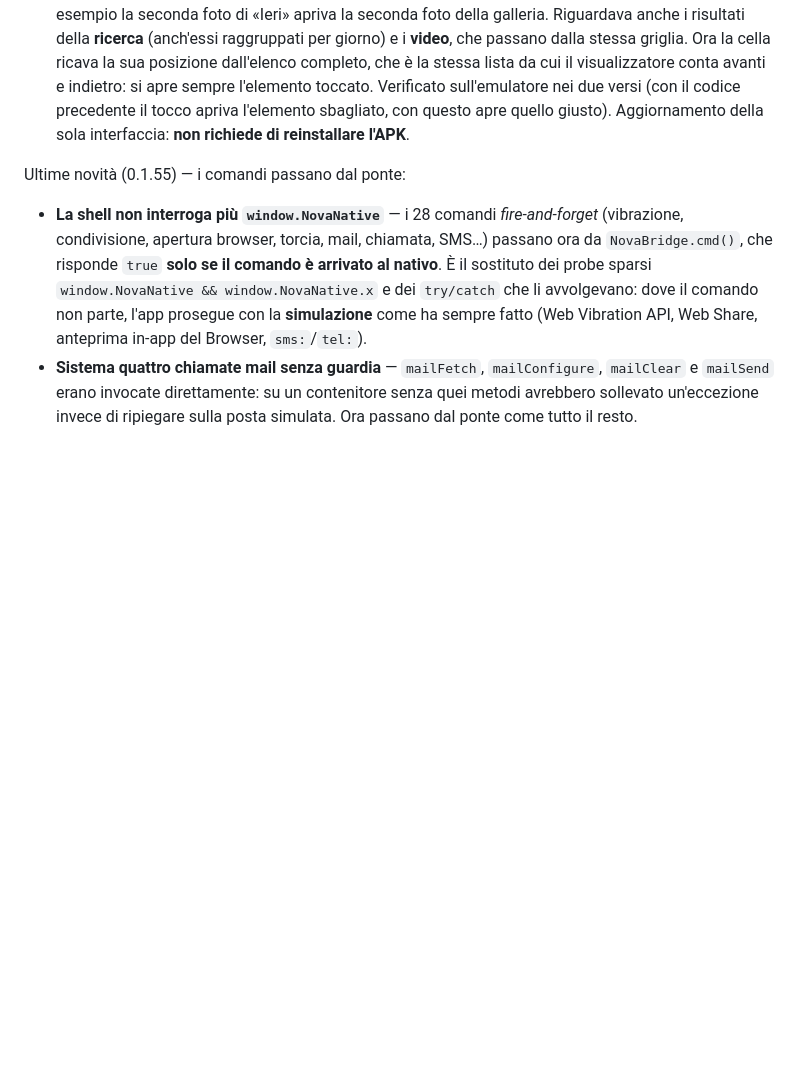
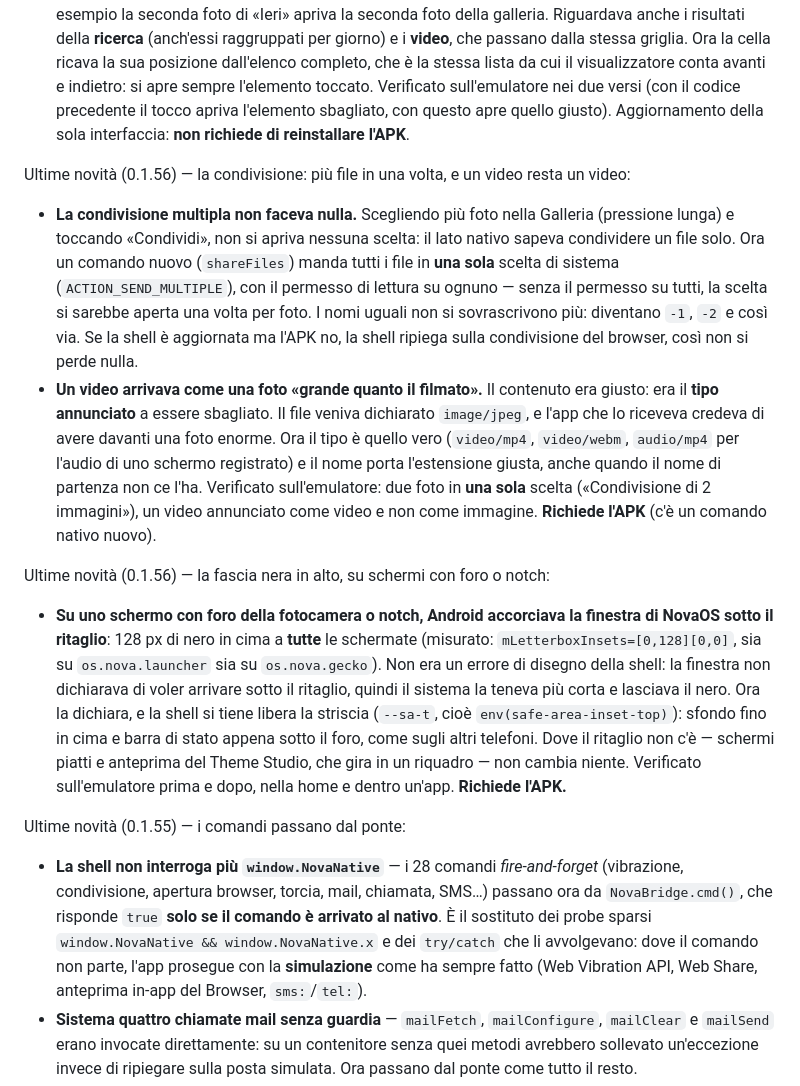
Before and after one commit to RedRider21/NovaOS, a Markdown page: README.md, the part around the change. Drawn GitHub-style; blank space fills up the shorter version.

Commit message:
README: le novità di questa build — condivisione multipla, tipo dei video, fascia nera in alto

```diff
--- a/README.md
+++ b/README.md
@@ -396,6 +396,33 @@ Ultime novità (0.1.56) — la Galleria apre l'elemento giusto:
   precedente il tocco apriva l'elemento sbagliato, con questo apre quello giusto).
   Aggiornamento della sola interfaccia: **non richiede di reinstallare l'APK**.
 
+Ultime novità (0.1.56) — la condivisione: più file in una volta, e un video resta un video:
+- **La condivisione multipla non faceva nulla.** Scegliendo più foto nella Galleria (pressione
+  lunga) e toccando «Condividi», non si apriva nessuna scelta: il lato nativo sapeva condividere un
+  file solo. Ora un comando nuovo (`shareFiles`) manda tutti i file in **una sola** scelta di
+  sistema (`ACTION_SEND_MULTIPLE`), con il permesso di lettura su ognuno — senza il permesso su
+  tutti, la scelta si sarebbe aperta una volta per foto. I nomi uguali non si sovrascrivono più:
+  diventano `-1`, `-2` e così via. Se la shell è aggiornata ma l'APK no, la shell ripiega sulla
+  condivisione del browser, così non si perde nulla.
+- **Un video arrivava come una foto «grande quanto il filmato».** Il contenuto era giusto: era il
+  **tipo annunciato** a essere sbagliato. Il file veniva dichiarato `image/jpeg`, e l'app che lo
+  riceveva credeva di avere davanti una foto enorme. Ora il tipo è quello vero (`video/mp4`,
+  `video/webm`, `audio/mp4` per l'audio di uno schermo registrato) e il nome porta l'estensione
+  giusta, anche quando il nome di partenza non ce l'ha.
+  Verificato sull'emulatore: due foto in **una sola** scelta («Condivisione di 2 immagini»), un
+  video annunciato come video e non come immagine. **Richiede l'APK** (c'è un comando nativo nuovo).
+
+Ultime novità (0.1.56) — la fascia nera in alto, su schermi con foro o notch:
+- **Su uno schermo con foro della fotocamera o notch, Android accorciava la finestra di NovaOS
+  sotto il ritaglio**: 128 px di nero in cima a **tutte** le schermate (misurato:
+  `mLetterboxInsets=[0,128][0,0]`, sia su `os.nova.launcher` sia su `os.nova.gecko`). Non era un
+  errore di disegno della shell: la finestra non dichiarava di voler arrivare sotto il ritaglio,
+  quindi il sistema la teneva più corta e lasciava il nero. Ora la dichiara, e la shell si tiene
+  libera la striscia (`--sa-t`, cioè `env(safe-area-inset-top)`): sfondo fino in cima e barra di
+  stato appena sotto il foro, come sugli altri telefoni. Dove il ritaglio non c'è — schermi piatti
+  e anteprima del Theme Studio, che gira in un riquadro — non cambia niente.
+  Verificato sull'emulatore prima e dopo, nella home e dentro un'app. **Richiede l'APK.**
+
 Ultime novità (0.1.55) — i comandi passano dal ponte:
 - **La shell non interroga più `window.NovaNative`** — i 28 comandi *fire-and-forget* (vibrazione,
   condivisione, apertura browser, torcia, mail, chiamata, SMS…) passano ora da `NovaBridge.cmd()`,
```
